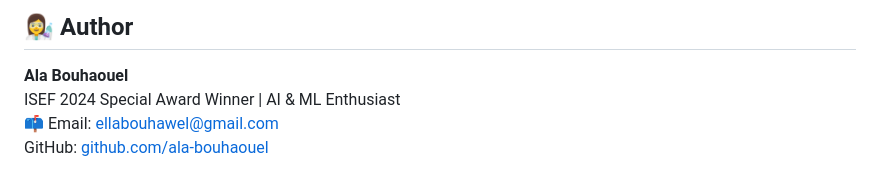
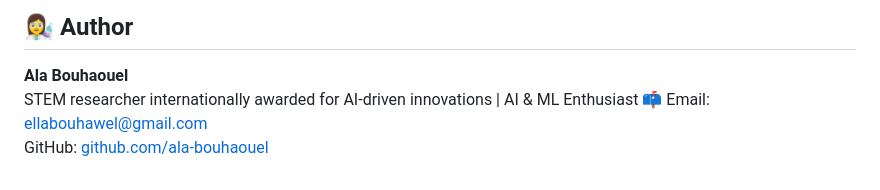
Before and after one commit to AlaaBouhaouel/OLIVY2.1, a Markdown page: README.md, the part around the change. GitHub-like rendering.

```diff
--- a/README.md
+++ b/README.md
@@ -102,6 +102,6 @@ This project is shared for educational and research purposes. Please contact the
 ## 👩‍🔬 Author
 
 **Ala Bouhaouel**
-ISEF 2024 Special Award Winner | AI & ML Enthusiast
+STEM researcher internationally awarded for AI-driven innovations | AI & ML Enthusiast
 📫 Email: ellabouhawel@gmail.com
 GitHub: [github.com/ala-bouhaouel](https://github.com/ala-bouhaouel)
```
